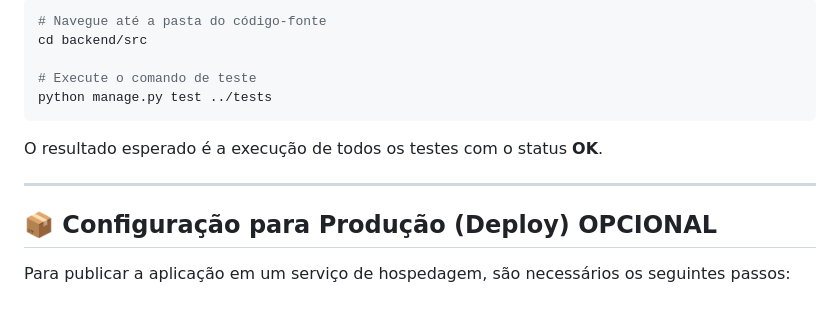
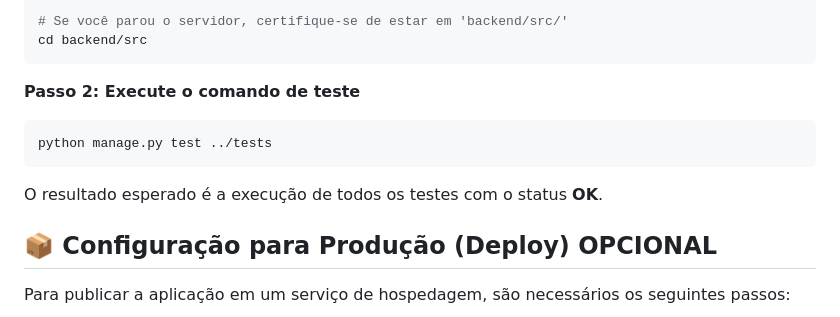
Before and after one commit to Yuridevpro/a-friend-for-life, a Markdown page: README.md, the part around the change printed below. Rendered like a GitHub page.

````diff
--- a/README.md
+++ b/README.md
@@ -96,13 +129,13 @@ Sem chaves de e-mail configuradas, os links de ativação são impressos no term
 ```bash
-# Navegue até a pasta do código-fonte
+# Se você parou o servidor, certifique-se de estar em 'backend/src/'
 cd backend/src
+```
 
-# Execute o comando de teste
+**Passo 2: Execute o comando de teste**
+```bash
 python manage.py test ../tests
 ```
 O resultado esperado é a execução de todos os testes com o status **OK**.
-
----
 
 ## 📦 Configuração para Produção (Deploy) OPCIONAL
 
````
Also changed, not shown: other parts of README.md (+50 -17 lines).
